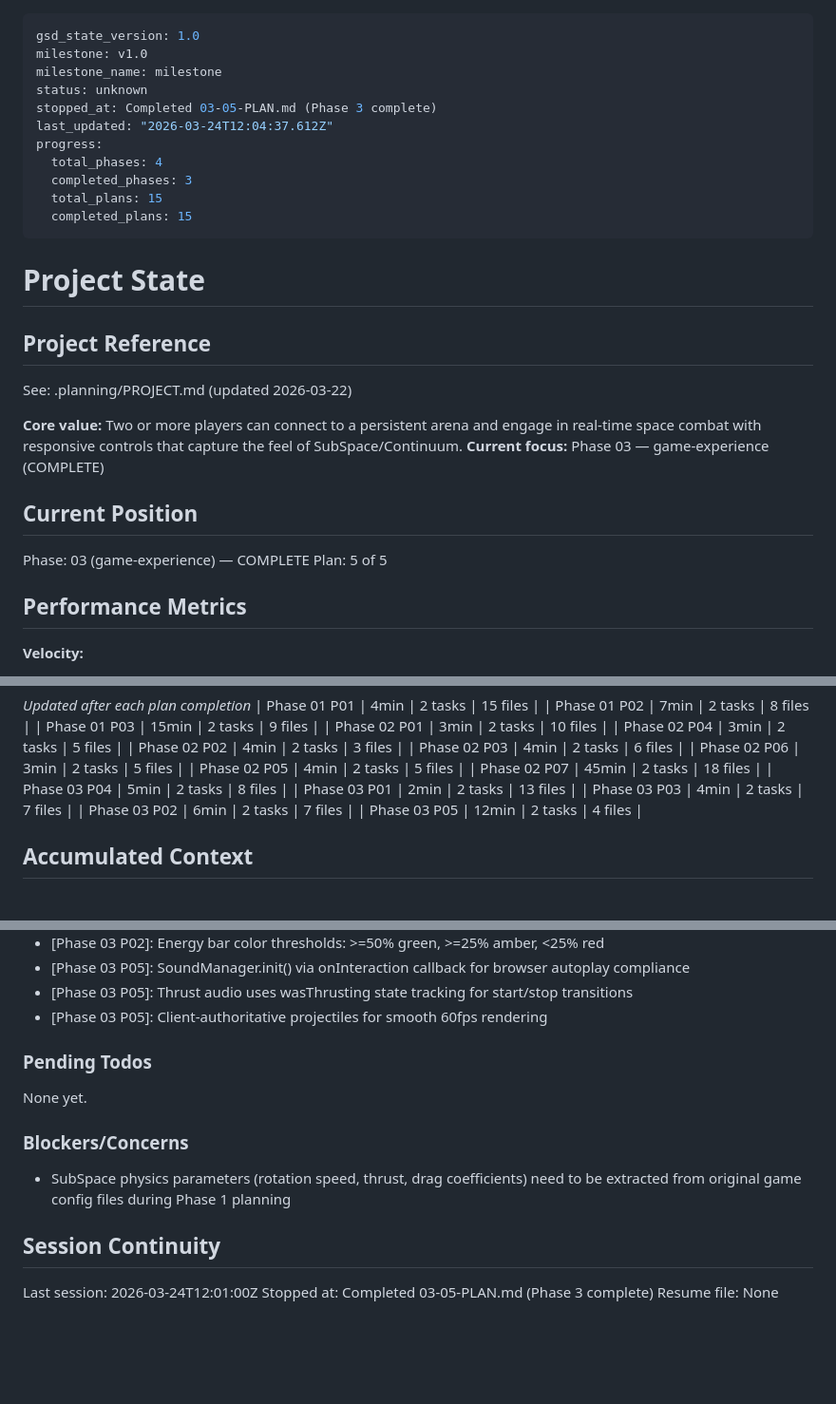
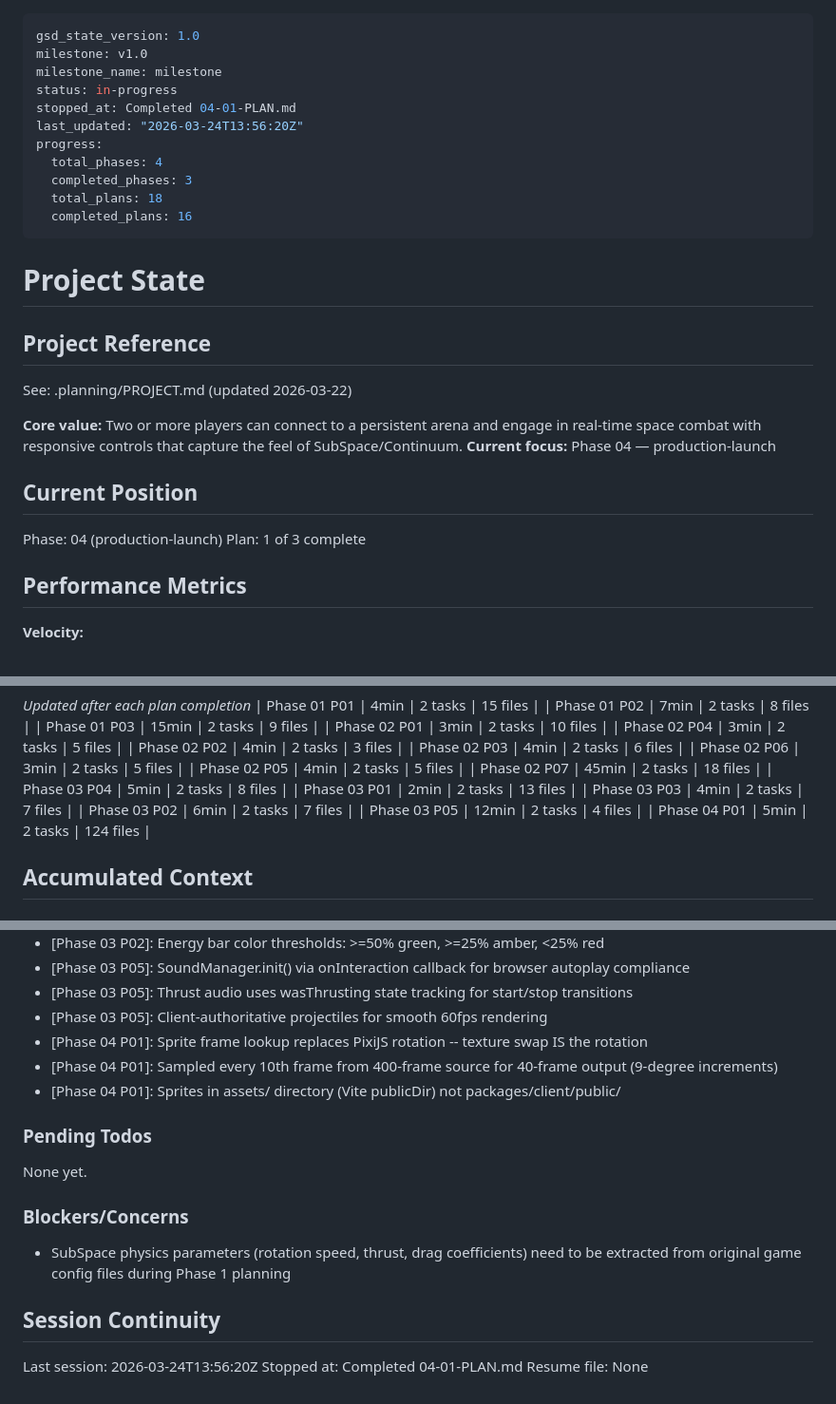
Before and after one commit to sjroesink/TrenchWars, a Markdown page: .planning/STATE.md, 3 parts joined by grey strips. Shown at 95% size. GitHub-like rendering; blank space fills up the shorter version.

Commit message:
docs(04-01): complete ship sprites plan
Co-Authored-By: Claude Opus 4.6 (1M context) <noreply@anthropic.com>

```diff
--- a/.planning/STATE.md
+++ b/.planning/STATE.md
@@ -2,14 +2,14 @@
 gsd_state_version: 1.0
 milestone: v1.0
 milestone_name: milestone
-status: unknown
-stopped_at: Completed 03-05-PLAN.md (Phase 3 complete)
-last_updated: "2026-03-24T12:04:37.612Z"
+status: in-progress
+stopped_at: Completed 04-01-PLAN.md
+last_updated: "2026-03-24T13:56:20Z"
 progress:
   total_phases: 4
   completed_phases: 3
-  total_plans: 15
-  completed_plans: 15
+  total_plans: 18
+  completed_plans: 16
 ---
 
 # Project State
@@ -19,12 +19,12 @@ progress:
 See: .planning/PROJECT.md (updated 2026-03-22)
 
 **Core value:** Two or more players can connect to a persistent arena and engage in real-time space combat with responsive controls that capture the feel of SubSpace/Continuum.
-**Current focus:** Phase 03 — game-experience (COMPLETE)
+**Current focus:** Phase 04 — production-launch
 
 ## Current Position
 
-Phase: 03 (game-experience) — COMPLETE
-Plan: 5 of 5
+Phase: 04 (production-launch)
+Plan: 1 of 3 complete
 
 ## Performance Metrics
 
@@ -61,6 +61,7 @@ Plan: 5 of 5
 | Phase 03 P03 | 4min | 2 tasks | 7 files |
 | Phase 03 P02 | 6min | 2 tasks | 7 files |
 | Phase 03 P05 | 12min | 2 tasks | 4 files |
+| Phase 04 P01 | 5min | 2 tasks | 124 files |
 
 ## Accumulated Context
 
@@ -107,6 +108,9 @@ Recent decisions affecting current work:
 - [Phase 03 P05]: SoundManager.init() via onInteraction callback for browser autoplay compliance
 - [Phase 03 P05]: Thrust audio uses wasThrusting state tracking for start/stop transitions
 - [Phase 03 P05]: Client-authoritative projectiles for smooth 60fps rendering
+- [Phase 04 P01]: Sprite frame lookup replaces PixiJS rotation -- texture swap IS the rotation
+- [Phase 04 P01]: Sampled every 10th frame from 400-frame source for 40-frame output (9-degree increments)
+- [Phase 04 P01]: Sprites in assets/ directory (Vite publicDir) not packages/client/public/
 
 ### Pending Todos
 
@@ -118,6 +122,6 @@ None yet.
 
 ## Session Continuity
 
-Last session: 2026-03-24T12:01:00Z
-Stopped at: Completed 03-05-PLAN.md (Phase 3 complete)
+Last session: 2026-03-24T13:56:20Z
+Stopped at: Completed 04-01-PLAN.md
 Resume file: None
```
Also changed, not shown: .planning/ROADMAP.md (+2 -2 lines), 1 other file.
